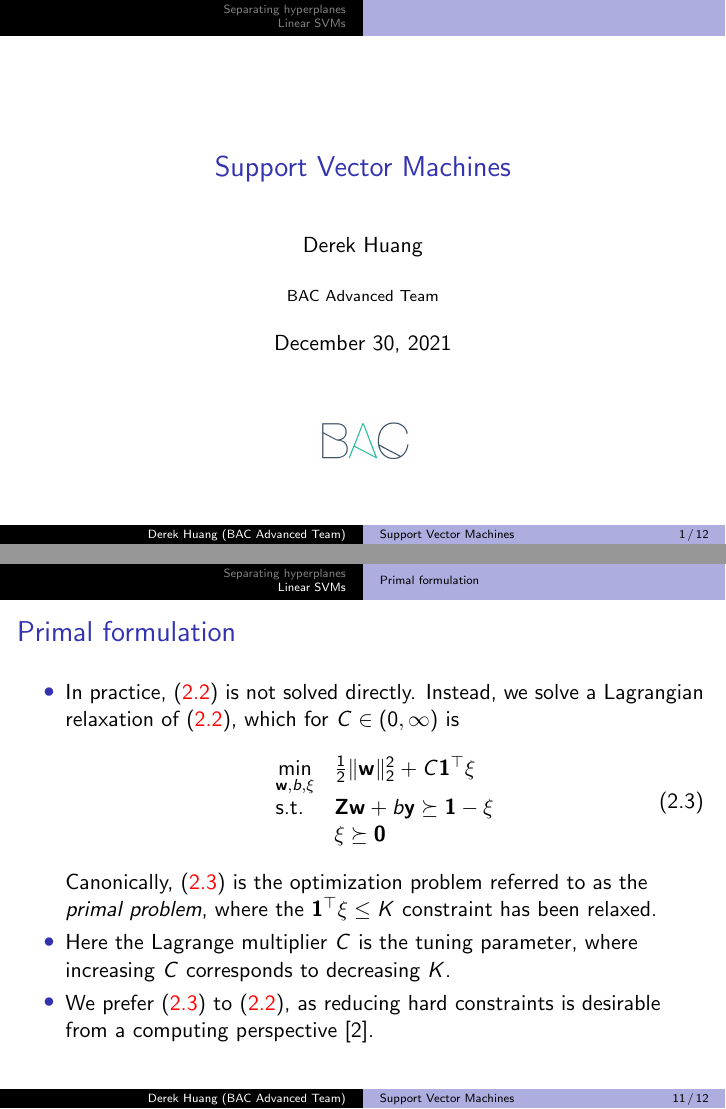
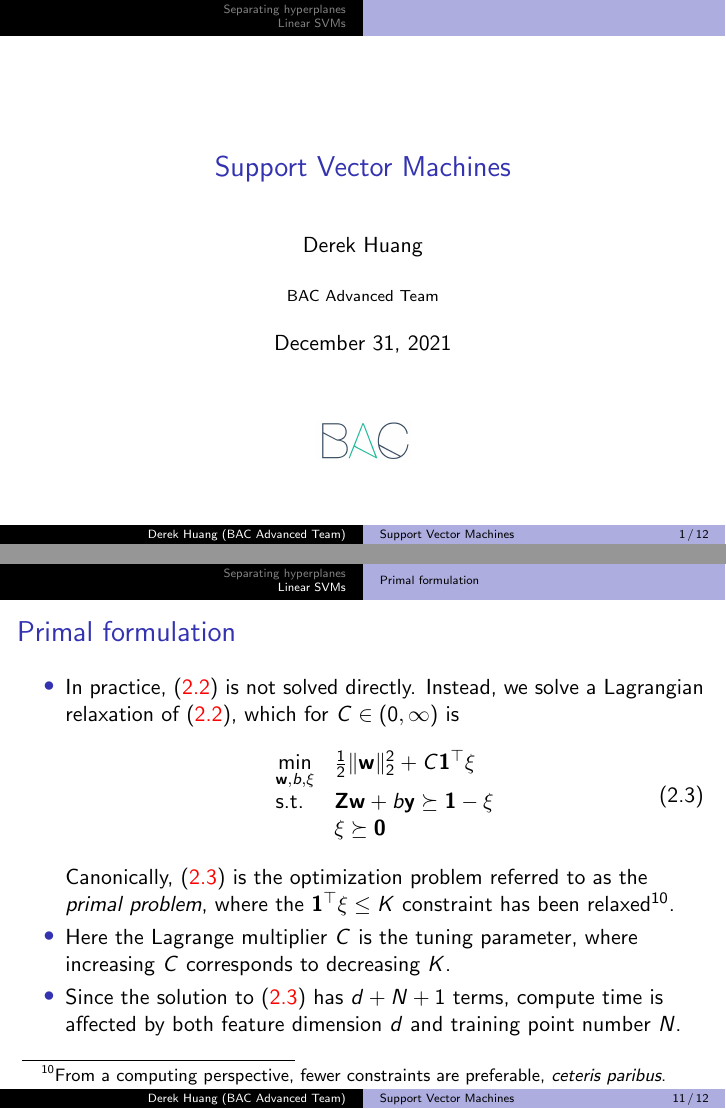
Before and after one commit to phetdam/bac-advanced-ml, LaTeX slides (lessons/lecture_08/lecture_08.tex): pages 1 and 11 of 12, joined at a grey line. Compiled offline with pdfLaTeX.

Commit message:
lecture_08.tex: fix some wording + update version

```diff
--- a/lessons/lecture_08/lecture_08.tex
+++ b/lessons/lecture_08/lecture_08.tex
@@ -24,7 +24,7 @@
 % metadata. content in brackets is displayed in footer bar
 \author[Derek Huang (BAC Advanced Team)]{Derek Huang}
 \institute{BAC Advanced Team}
-\date{December 30, 2021}
+\date{December 31, 2021}
 
 % change "ball" bullet to numbered bullet and section title for section
 \setbeamertemplate{section in toc}{\inserttocsectionnumber.~\inserttocsection}
@@ -409,28 +409,29 @@
         \end{equation}
         Canonically, (\aref{eq:linear_svc_primal}) is the optimization
         problem referred to as the \textit{primal problem}, where the
-        $ \mathbf{1}^\top\xi \le K $ constraint has been relaxed.
+        $ \mathbf{1}^\top\xi \le K $ constraint has been relaxed\footnote{
+            From a computing perspective, fewer constraints are
+            preferable, \textit{ceteris paribus}.
+        }.
 
         \item
         Here the Lagrange multiplier $ C $ is the tuning parameter, where
         increasing $ C $ corresponds to decreasing $ K $.
 
         \item
-        We prefer (\aref{eq:linear_svc_primal}) to
-        (\aref{eq:linear_svc_nonsep}), as reducing hard constraints is
-        desirable from a computing perspective \cite{esl}.
+        Since the solution to (\aref{eq:linear_svc_primal}) has $ d + N + 1 $
+        terms, compute time is affected by both feature dimension $ d $ and
+        training point number $ N $.
     \end{itemize}
 \end{frame}
 
-%\subsection{Primal formulation}
+%\subsection{Dual formulation}
 %
-%\begin{frame}{Primal formulation}
+%\begin{frame}{Dual formulation}
 %    \begin{itemize}
 %        \item
 %    \end{itemize}
 %\end{frame}
-%
-%\subsection{Dual formulation}
 
 % BibTeX slide for references. should use either acm or ieeetr style
 \begin{frame}{References}
```
